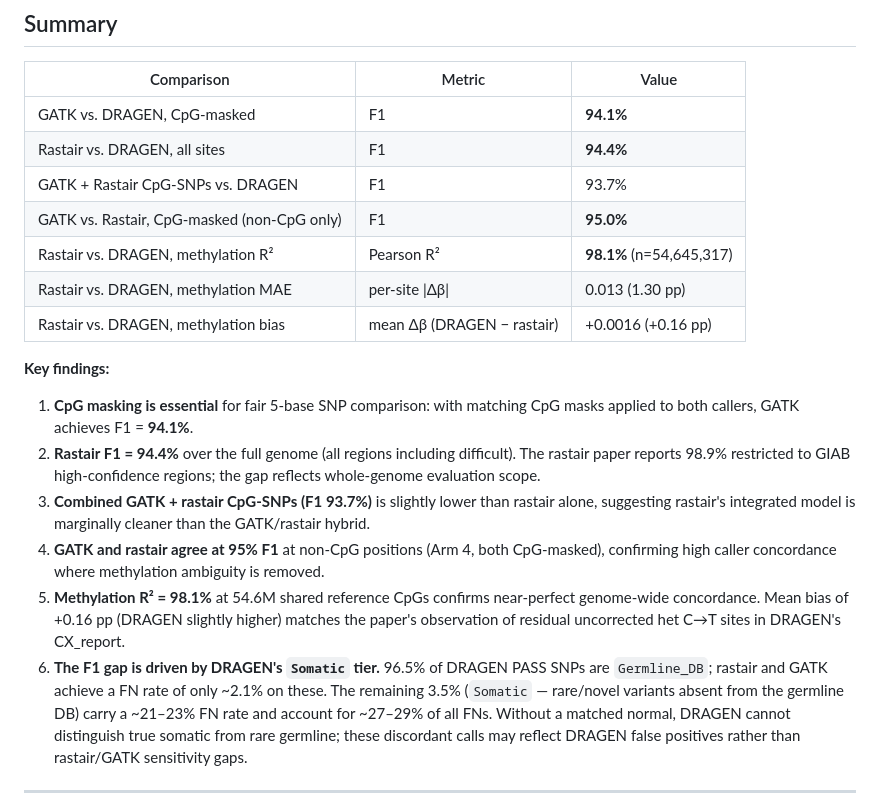
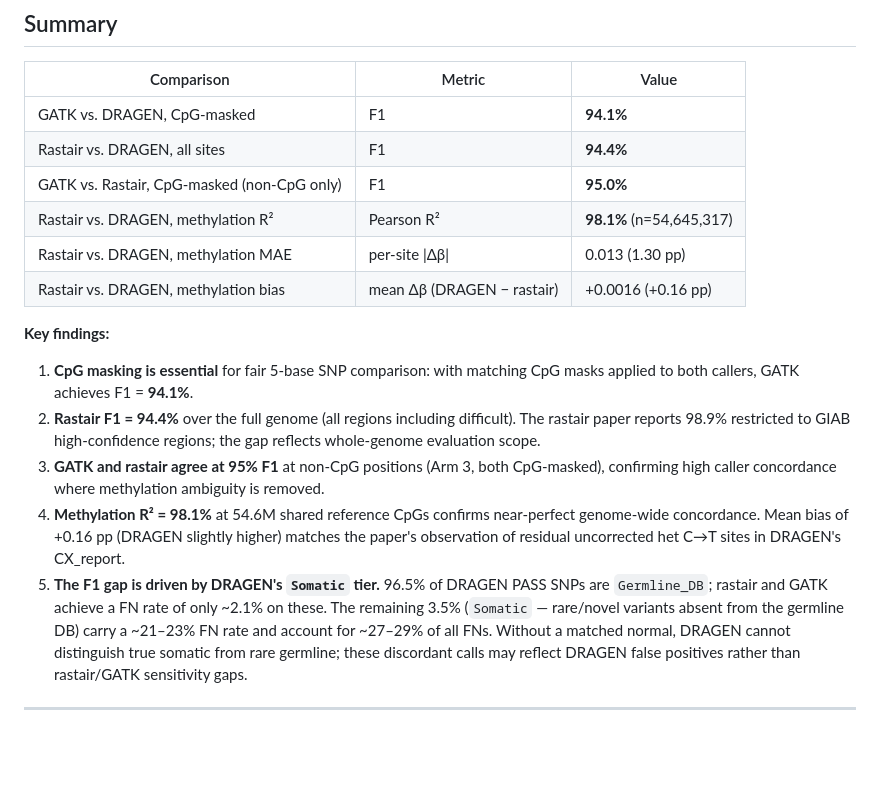
Before and after one commit to MikeWLloyd/5baseTAPS, a Markdown page: docs/benchmarking_vcfs.md, the part around one of its changes. Drawn GitHub-style; blank space fills up the shorter version.

```diff
--- a/docs/benchmarking_vcfs.md
+++ b/docs/benchmarking_vcfs.md
@@ -269,7 +263,6 @@ reflects per-site allele-frequency variation amplifying this scatter.
 |------------|--------|-------|
 | GATK vs. DRAGEN, CpG-masked | F1 | **94.1%** |
 | Rastair vs. DRAGEN, all sites | F1 | **94.4%** |
-| GATK + Rastair CpG-SNPs vs. DRAGEN | F1 | 93.7% |
 | GATK vs. Rastair, CpG-masked (non-CpG only) | F1 | **95.0%** |
 | Rastair vs. DRAGEN, methylation R² | Pearson R² | **98.1%** (n=54,645,317) |
 | Rastair vs. DRAGEN, methylation MAE | per-site \|Δβ\| | 0.013 (1.30 pp) |
@@ -279,10 +272,9 @@ reflects per-site allele-frequency variation amplifying this scatter.
 
 1. **CpG masking is essential** for fair 5-base SNP comparison: with matching CpG masks applied to both callers, GATK achieves F1 = **94.1%**.
 2. **Rastair F1 = 94.4%** over the full genome (all regions including difficult). The rastair paper reports 98.9% restricted to GIAB high-confidence regions; the gap reflects whole-genome evaluation scope.
-3. **Combined GATK + rastair CpG-SNPs (F1 93.7%)** is slightly lower than rastair alone, suggesting rastair's integrated model is marginally cleaner than the GATK/rastair hybrid.
-4. **GATK and rastair agree at 95% F1** at non-CpG positions (Arm 4, both CpG-masked), confirming high caller concordance where methylation ambiguity is removed.
-5. **Methylation R² = 98.1%** at 54.6M shared reference CpGs confirms near-perfect genome-wide concordance. Mean bias of +0.16 pp (DRAGEN slightly higher) matches the paper's observation of residual uncorrected het C→T sites in DRAGEN's CX_report.
-6. **The F1 gap is driven by DRAGEN's `Somatic` tier.** 96.5% of DRAGEN PASS SNPs are `Germline_DB`; rastair and GATK achieve a FN rate of only ~2.1% on these. The remaining 3.5% (`Somatic` — rare/novel variants absent from the germline DB) carry a ~21–23% FN rate and account for ~27–29% of all FNs. Without a matched normal, DRAGEN cannot distinguish true somatic from rare germline; these discordant calls may reflect DRAGEN false positives rather than rastair/GATK sensitivity gaps.
+3. **GATK and rastair agree at 95% F1** at non-CpG positions (Arm 3, both CpG-masked), confirming high caller concordance where methylation ambiguity is removed.
+4. **Methylation R² = 98.1%** at 54.6M shared reference CpGs confirms near-perfect genome-wide concordance. Mean bias of +0.16 pp (DRAGEN slightly higher) matches the paper's observation of residual uncorrected het C→T sites in DRAGEN's CX_report.
+5. **The F1 gap is driven by DRAGEN's `Somatic` tier.** 96.5% of DRAGEN PASS SNPs are `Germline_DB`; rastair and GATK achieve a FN rate of only ~2.1% on these. The remaining 3.5% (`Somatic` — rare/novel variants absent from the germline DB) carry a ~21–23% FN rate and account for ~27–29% of all FNs. Without a matched normal, DRAGEN cannot distinguish true somatic from rare germline; these discordant calls may reflect DRAGEN false positives rather than rastair/GATK sensitivity gaps.
 
 ---
 
```
Also changed, not shown: other parts of docs/benchmarking_vcfs.md (+2 -8 lines).
